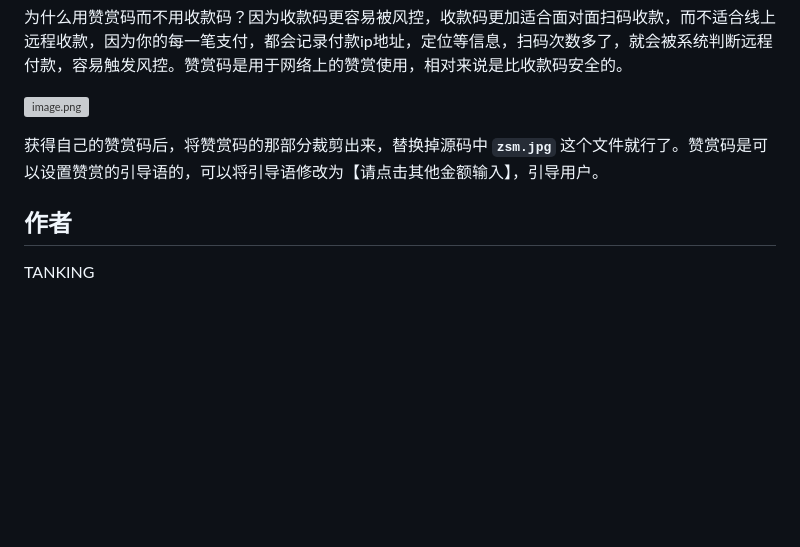
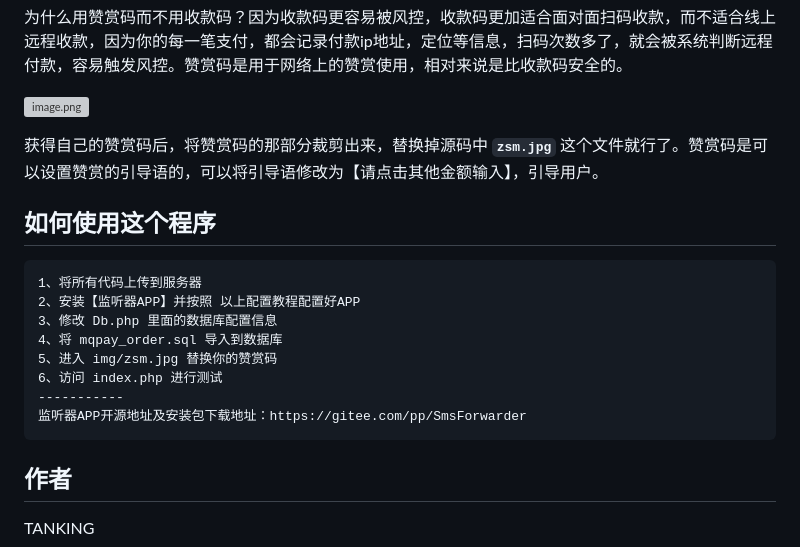
Before and after one commit to likeyun/liKeYun_ZsmPay, a Markdown page: README.md, the part around the change. Rendered like a GitHub page; blank space fills up the shorter version; grey boxes are pictures that could not be loaded.

````diff
--- a/README.md
+++ b/README.md
@@ -39,6 +39,19 @@ APP监听收款码的支付结果
 
 获得自己的赞赏码后，将赞赏码的那部分裁剪出来，替换掉源码中 **`zsm.jpg`** 这个文件就行了。赞赏码是可以设置赞赏的引导语的，可以将引导语修改为【请点击其他金额输入】，引导用户。
 
+如何使用这个程序
+---
+```
+1、将所有代码上传到服务器
+2、安装【监听器APP】并按照 以上配置教程配置好APP
+3、修改 Db.php 里面的数据库配置信息
+4、将 mqpay_order.sql 导入到数据库
+5、进入 img/zsm.jpg 替换你的赞赏码
+6、访问 index.php 进行测试
+-----------
+监听器APP开源地址及安装包下载地址：https://gitee.com/pp/SmsForwarder
+```
+
 作者
 ---
 TANKING
````
